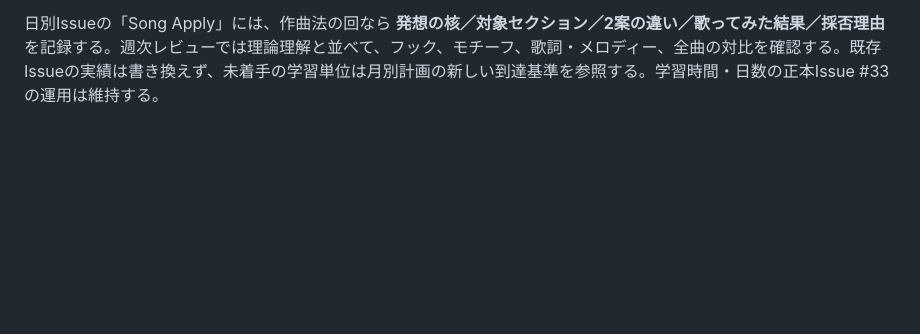
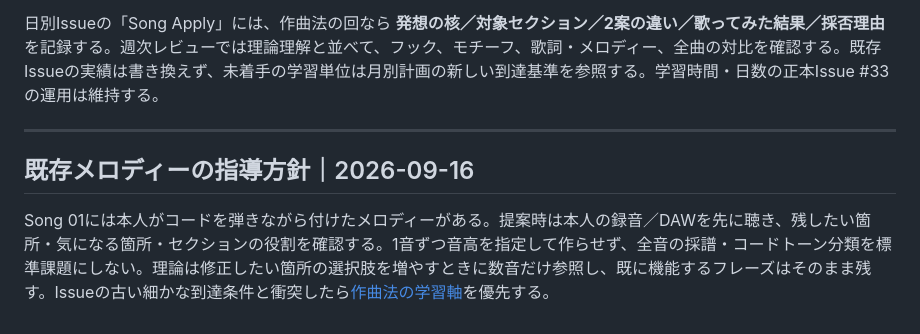
Before and after one commit to tomoaki16/songwriting-study, a Markdown page: CHATGPT_INSTRUCTIONS.md, the part around the change. Drawn GitHub-style; blank space fills up the shorter version.

Commit message:
Align Week 7 coaching with existing sung melody

```diff
--- a/CHATGPT_INSTRUCTIONS.md
+++ b/CHATGPT_INSTRUCTIONS.md
@@ -215,3 +215,10 @@ Song 01は現在 **Structuring**。現素材はコード進行と、Bメロま
 [作曲法の学習軸](curriculum/composition-method.md)を各Monthの計画と併読する。メロディーが未完成の場合は既存メロディーの分析を前提にせず、まず声／ギター／DAWで2〜4小節の候補を作る。歌詞の自然なアクセント、音域、息継ぎ、フック、A/B/サビ間の反復と変化を、仮歌を既存の仮ベース・仮ドラムも含めた伴奏と合わせて評価する。ユーザーの狙いを聞き、2案を作り、実音で採否を本人が決める。実際の音を確認していない評価は推定と明示する。
 
 日別Issueの「Song Apply」には、作曲法の回なら **発想の核／対象セクション／2案の違い／歌ってみた結果／採否理由** を記録する。週次レビューでは理論理解と並べて、フック、モチーフ、歌詞・メロディー、全曲の対比を確認する。既存Issueの実績は書き換えず、未着手の学習単位は月別計画の新しい到達基準を参照する。学習時間・日数の正本Issue #33の運用は維持する。
+
+
+---
+
+## 既存メロディーの指導方針｜2026-09-16
+
+Song 01には本人がコードを弾きながら付けたメロディーがある。提案時は本人の録音／DAWを先に聴き、残したい箇所・気になる箇所・セクションの役割を確認する。1音ずつ音高を指定して作らせず、全音の採譜・コードトーン分類を標準課題にしない。理論は修正したい箇所の選択肢を増やすときに数音だけ参照し、既に機能するフレーズはそのまま残す。Issueの古い細かな到達条件と衝突したら[作曲法の学習軸](curriculum/composition-method.md)を優先する。
```
